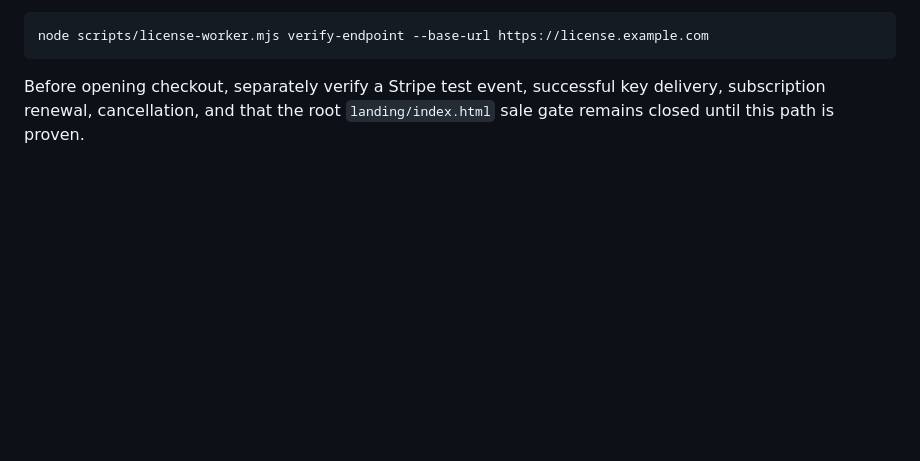
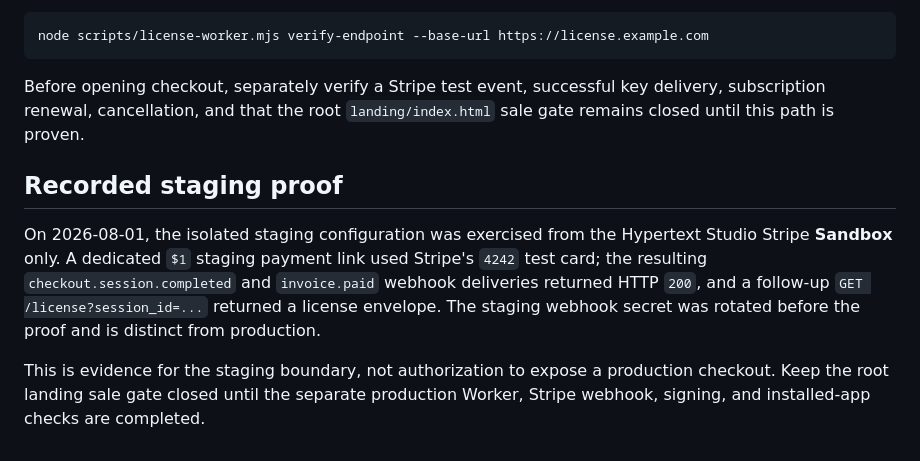
Before and after one commit to TheHypertextStudio/curfew, a Markdown page: Documentation/license-worker-bootstrap.md, the part around the change. Drawn GitHub-style; blank space fills up the shorter version.

Commit message:
docs(license): record Sandbox delivery proof
Co-authored-by: Codex <noreply@openai.com>

```diff
--- a/Documentation/license-worker-bootstrap.md
+++ b/Documentation/license-worker-bootstrap.md
@@ -103,3 +103,17 @@ node scripts/license-worker.mjs verify-endpoint --base-url https://license.examp
 Before opening checkout, separately verify a Stripe test event, successful
 key delivery, subscription renewal, cancellation, and that the root
 `landing/index.html` sale gate remains closed until this path is proven.
+
+## Recorded staging proof
+
+On 2026-08-01, the isolated staging configuration was exercised from the
+Hypertext Studio Stripe **Sandbox** only. A dedicated `$1` staging payment link
+used Stripe's `4242` test card; the resulting `checkout.session.completed` and
+`invoice.paid` webhook deliveries returned HTTP `200`, and a follow-up
+`GET /license?session_id=...` returned a license envelope. The staging webhook
+secret was rotated before the proof and is distinct from production.
+
+This is evidence for the staging boundary, not authorization to expose a
+production checkout. Keep the root landing sale gate closed until the separate
+production Worker, Stripe webhook, signing, and installed-app checks are
+completed.
```
Also changed, not shown: Documentation/todo-test-matrix.md (+5 -0 lines), Documentation/todos.md (+5 -0 lines).
